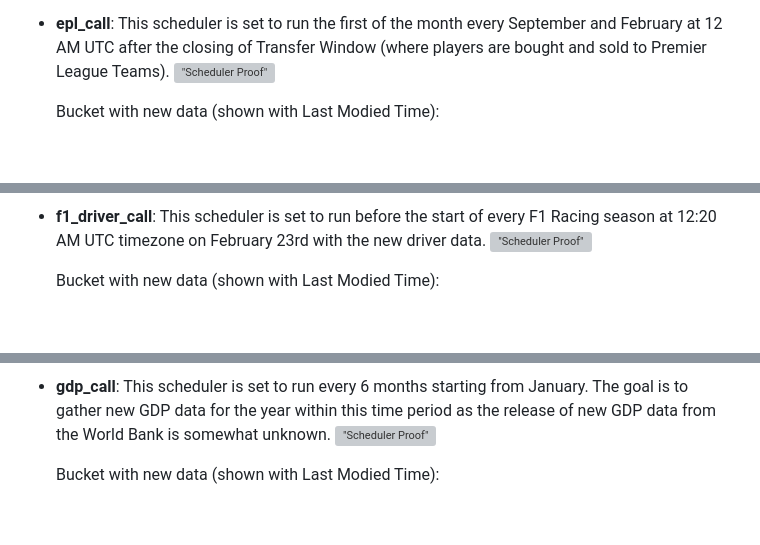
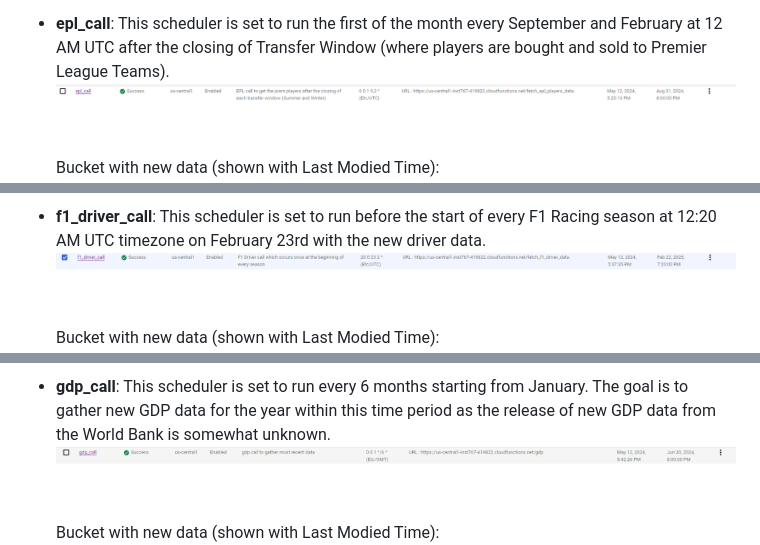
Before and after one commit to KamranDjourshari24/INST767_Project, a Markdown page: README.md, 3 parts joined by grey strips. Rendered like a GitHub page; blank space fills up the shorter version; grey boxes are pictures that could not be loaded.

Commit message:
Names to image path changed.

```diff
--- a/README.md
+++ b/README.md
@@ -67,14 +67,14 @@ assigned Functions:
 - **epl_call**: This scheduler is set to run the first of the month every September and February
     at 12 AM UTC after the closing of Transfer Window (where players are bought and sold to Premier
     League Teams).
-    !["Scheduler Proof"](images/epl_call.png)
+    !["Scheduler Proof"](images/epl_call1.png)
 
     Bucket with new data (shown with Last Modied Time):
     !["Bucket Update Proof"](images/epl_call_bucket.png)
 
 - **f1_driver_call**: This scheduler is set to run before the start of every F1 Racing season at
     12:20 AM UTC timezone on February 23rd with the new driver data.
-    !["Scheduler Proof"](images/f1_driver_call.png)
+    !["Scheduler Proof"](images/f1_driver_call1.png)
 
     Bucket with new data (shown with Last Modied Time):
     !["Bucket Update Proof"](images/f1_driver_call_bucket.png)
@@ -82,7 +82,7 @@ assigned Functions:
 - **gdp_call**: This scheduler is set to run every 6 months starting from January. The goal
     is to gather new GDP data for the year within this time period as the release of new GDP data
     from the World Bank is somewhat unknown.
-    !["Scheduler Proof"](images/gdp_call.png)
+    !["Scheduler Proof"](images/gdp_call1.png)
 
     Bucket with new data (shown with Last Modied Time):
     !["Bucket Update Proof"](images/gdp_call_bucket.png)
```
Also changed, not shown: other parts of README.md (+2 -2 lines).
